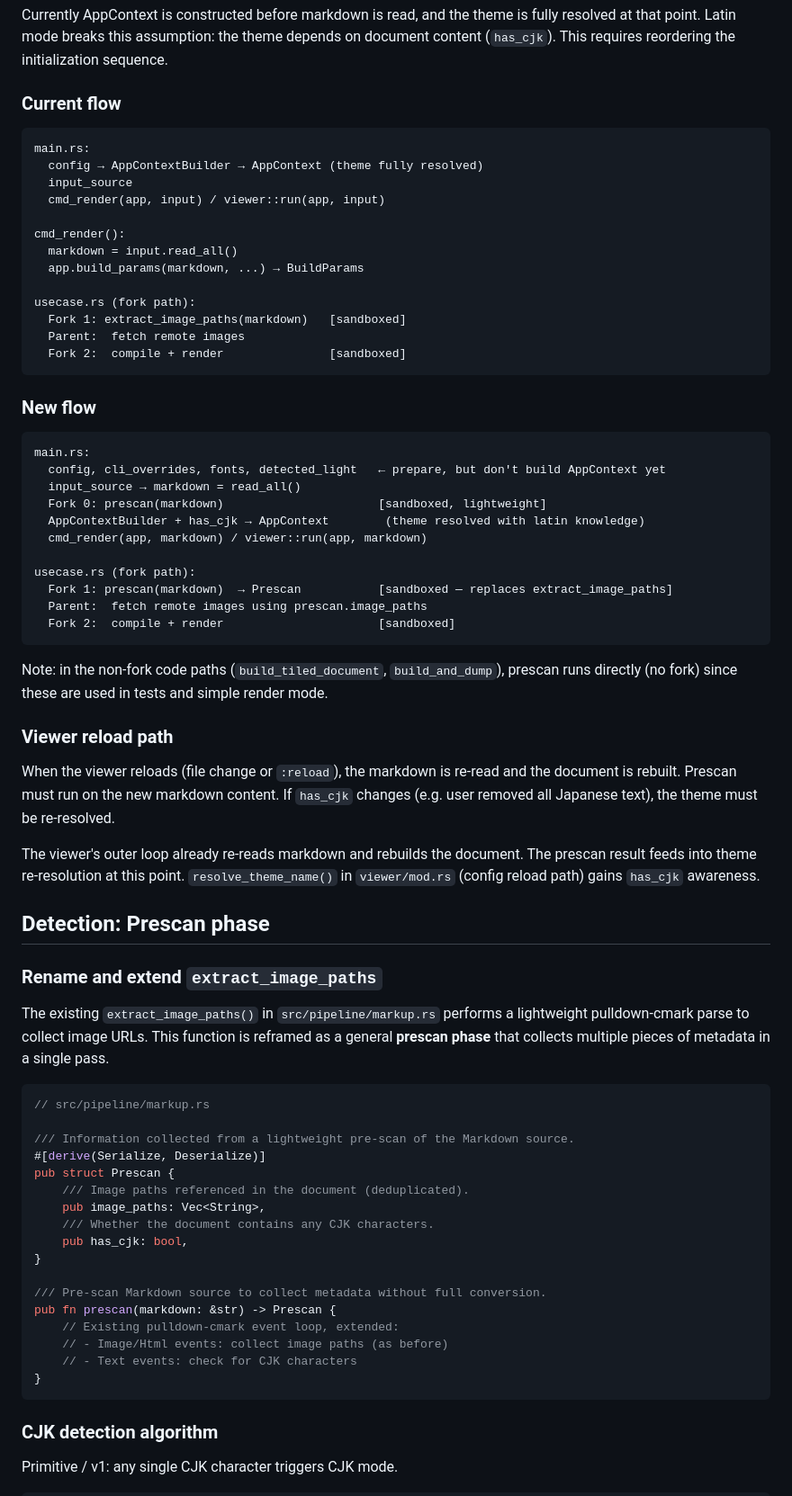
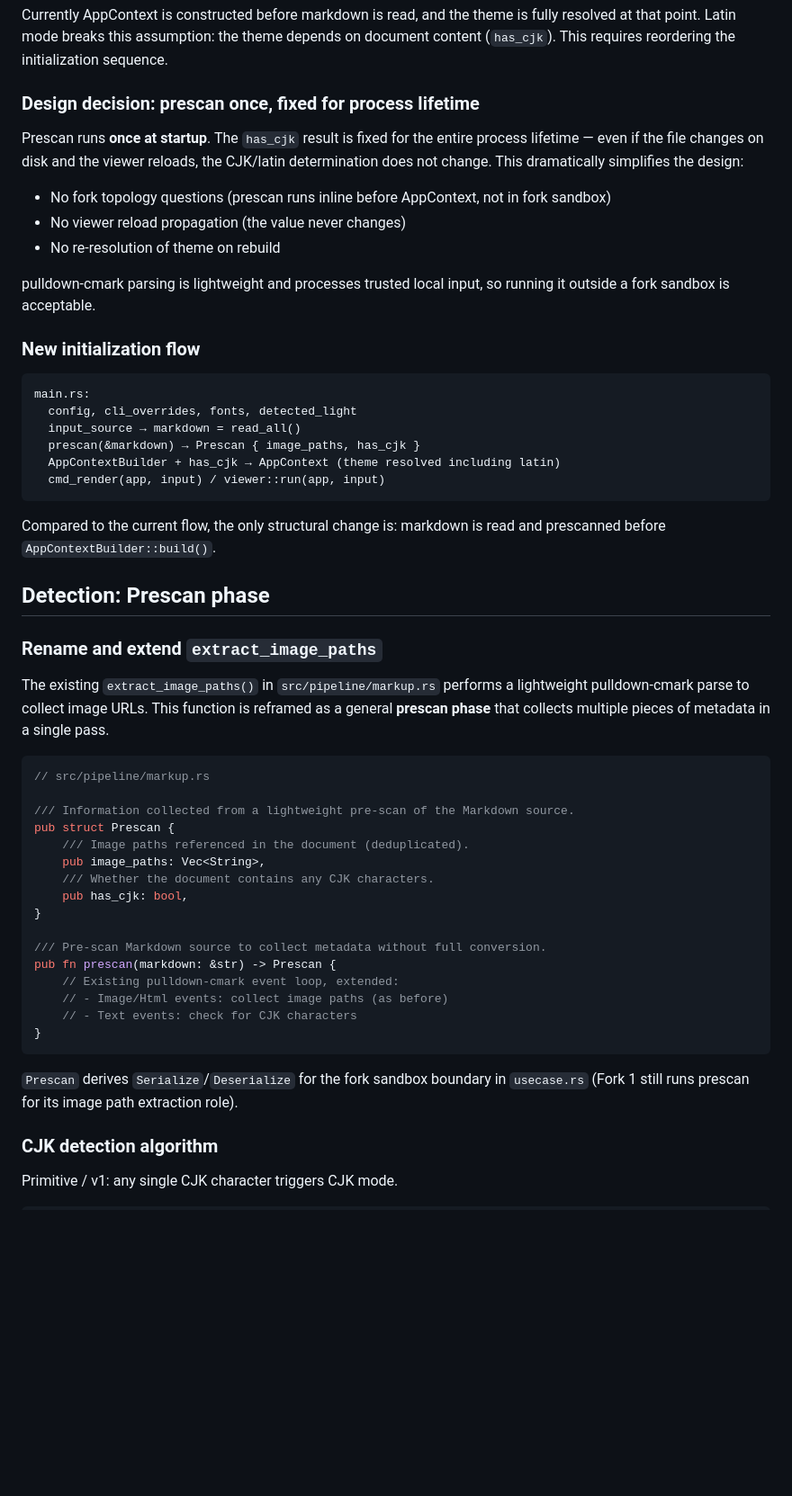
Before and after one commit to saka1/mlux, a Markdown page: docs/2026-03-21-latin-mode-design.md, the part around one of its changes. Shown at 90% size. GitHub-like rendering; blank space fills up the shorter version.

````diff
--- a/docs/2026-03-21-latin-mode-design.md
+++ b/docs/2026-03-21-latin-mode-design.md
@@ -20,52 +20,32 @@ Currently AppContext is constructed before markdown is read, and the theme is fu
 resolved at that point. Latin mode breaks this assumption: the theme depends on
 document content (`has_cjk`). This requires reordering the initialization sequence.
 
-### Current flow
+### Design decision: prescan once, fixed for process lifetime
+
+Prescan runs **once at startup**. The `has_cjk` result is fixed for the entire process
+lifetime — even if the file changes on disk and the viewer reloads, the CJK/latin
+determination does not change. This dramatically simplifies the design:
+
+- No fork topology questions (prescan runs inline before AppContext, not in fork sandbox)
+- No viewer reload propagation (the value never changes)
+- No re-resolution of theme on rebuild
+
+pulldown-cmark parsing is lightweight and processes trusted local input, so running it
+outside a fork sandbox is acceptable.
+
+### New initialization flow
 
 ```
 main.rs:
-  config → AppContextBuilder → AppContext (theme fully resolved)
-  input_source
+  config, cli_overrides, fonts, detected_light
+  input_source → markdown = read_all()
+  prescan(&markdown) → Prescan { image_paths, has_cjk }
+  AppContextBuilder + has_cjk → AppContext (theme resolved including latin)
   cmd_render(app, input) / viewer::run(app, input)
-
-cmd_render():
-  markdown = input.read_all()
-  app.build_params(markdown, ...) → BuildParams
-
-usecase.rs (fork path):
-  Fork 1: extract_image_paths(markdown)   [sandboxed]
-  Parent:  fetch remote images
-  Fork 2:  compile + render               [sandboxed]
 ```
 
-### New flow
-
-```
-main.rs:
-  config, cli_overrides, fonts, detected_light   ← prepare, but don't build AppContext yet
-  input_source → markdown = read_all()
-  Fork 0: prescan(markdown)                      [sandboxed, lightweight]
-  AppContextBuilder + has_cjk → AppContext        (theme resolved with latin knowledge)
-  cmd_render(app, markdown) / viewer::run(app, markdown)
-
-usecase.rs (fork path):
-  Fork 1: prescan(markdown)  → Prescan           [sandboxed — replaces extract_image_paths]
-  Parent:  fetch remote images using prescan.image_paths
-  Fork 2:  compile + render                      [sandboxed]
-```
-
-Note: in the non-fork code paths (`build_tiled_document`, `build_and_dump`), prescan
-runs directly (no fork) since these are used in tests and simple render mode.
-
-### Viewer reload path
-
-When the viewer reloads (file change or `:reload`), the markdown is re-read and the
-document is rebuilt. Prescan must run on the new markdown content. If `has_cjk` changes
-(e.g. user removed all Japanese text), the theme must be re-resolved.
-
-The viewer's outer loop already re-reads markdown and rebuilds the document. The prescan
-result feeds into theme re-resolution at this point. `resolve_theme_name()` in
-`viewer/mod.rs` (config reload path) gains `has_cjk` awareness.
+Compared to the current flow, the only structural change is: markdown is read and
+prescanned before `AppContextBuilder::build()`.
 
 ## Detection: Prescan phase
 
@@ -79,7 +59,6 @@ pulldown-cmark parse to collect image URLs. This function is reframed as a gener
 // src/pipeline/markup.rs
 
 /// Information collected from a lightweight pre-scan of the Markdown source.
-#[derive(Serialize, Deserialize)]
 pub struct Prescan {
     /// Image paths referenced in the document (deduplicated).
     pub image_paths: Vec<String>,
@@ -94,6 +73,9 @@ pub fn prescan(markdown: &str) -> Prescan {
     // - Text events: check for CJK characters
 }
 ```
+
+`Prescan` derives `Serialize`/`Deserialize` for the fork sandbox boundary in
+`usecase.rs` (Fork 1 still runs prescan for its image path extraction role).
 
 ### CJK detection algorithm
 
````
Also changed, not shown: other parts of docs/2026-03-21-latin-mode-design.md (+41 -34 lines).
